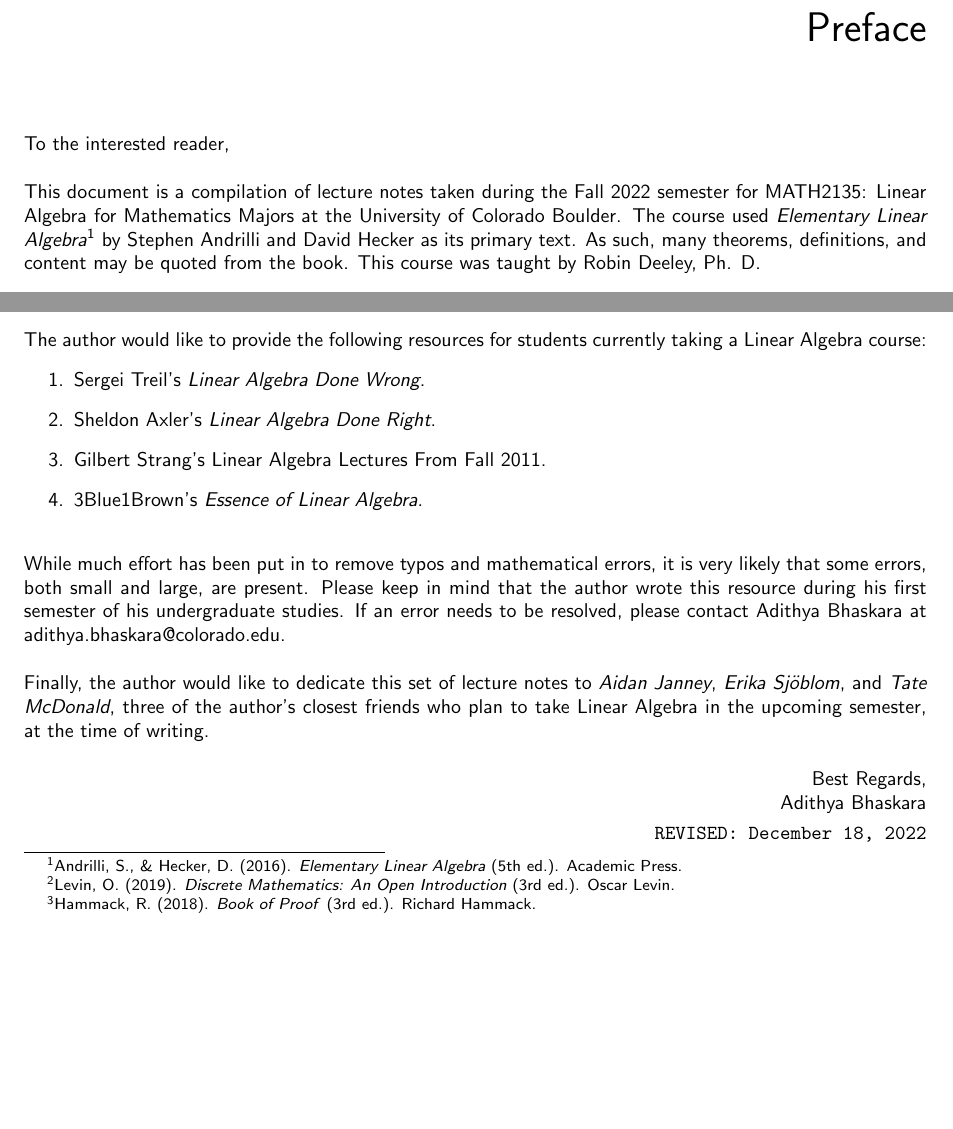
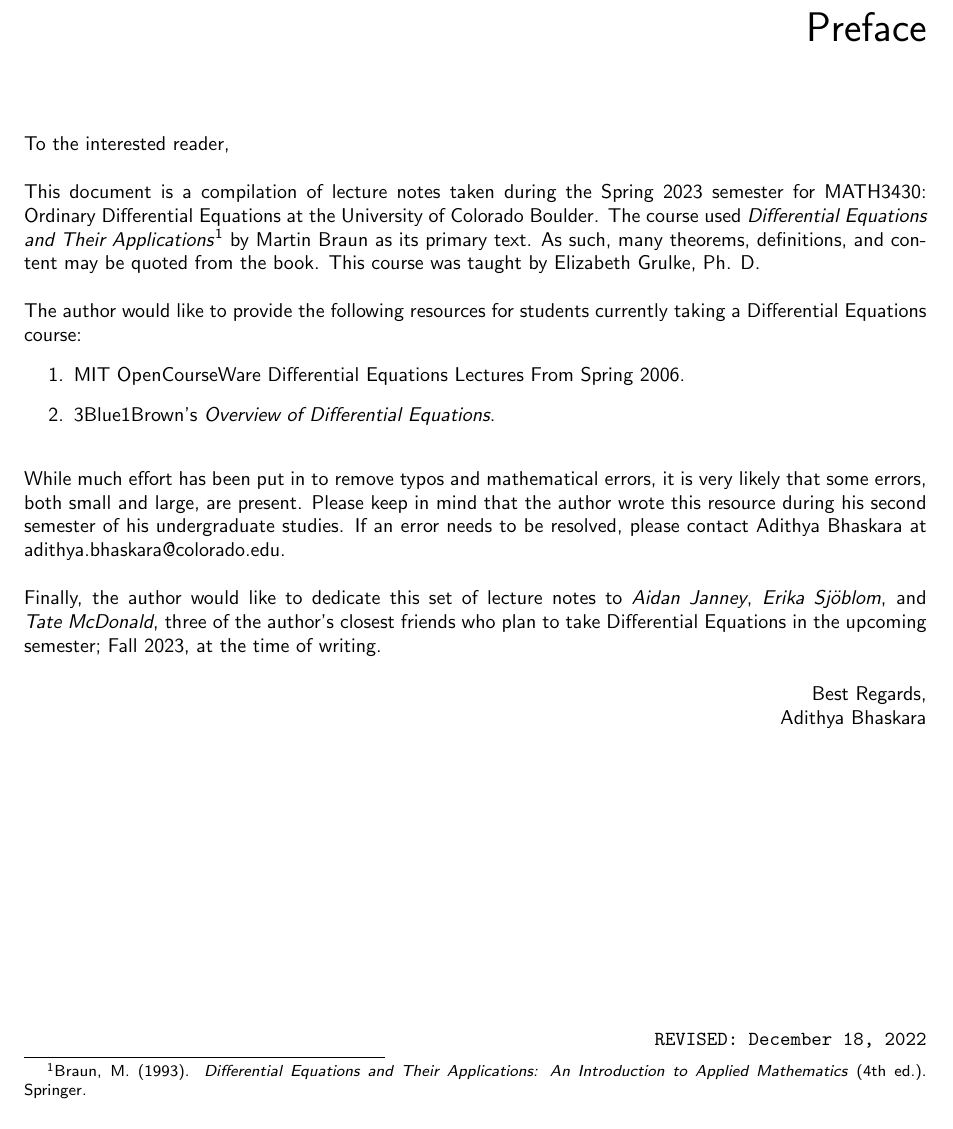
Before and after one commit to officialadithya/DifferentialEquations-CU, a LaTeX thesis (main.tex, which reads Chapters/preface.tex): two parts of page 4 of 9 before the commit and part of page 4 of 9 after it, the two joined at a grey line, cut so that both start at the same text, the shorter picture padded with empty space. Compiled offline with pdfLaTeX.

Commit message:
Preparation for Spring 2023 Lectures

```diff
--- a/Chapters/preface.tex
+++ b/Chapters/preface.tex
@@ -1,29 +1,21 @@
 To the interested reader,
 \\
 \\
-This document is a compilation of lecture notes taken during the Fall 2022 semester for MATH2135: Linear Algebra for Mathematics Majors at the University of Colorado Boulder. The course used \textit{Elementary Linear Algebra}\footnote{Andrilli, S., \& Hecker, D. (2016). \textit{Elementary Linear Algebra} (5th ed.). Academic Press.} by Stephen Andrilli and David Hecker as its primary text. As such, many theorems, definitions, and content may be quoted from the book. This course was taught by Robin Deeley, Ph. D.
+This document is a compilation of lecture notes taken during the Spring 2023 semester for MATH3430: Ordinary Differential Equations at the University of Colorado Boulder. The course used \textit{Differential Equations and Their Applications}\footnote{Braun, M. (1993). \textit{Differential Equations and Their Applications: An Introduction to Applied Mathematics} (4th ed.). Springer. } by Martin Braun as its primary text. As such, many theorems, definitions, and content may be quoted from the book. This course was taught by Elizabeth Grulke, Ph. D.
 \\
 \\
-Appendix \ref{appendix:a} is provided as a nonexhaustive refresher on proof techniques commonly covered in a Discrete Mathematics course. Appendix \ref{appendix:a} is a result of lecture notes compiled during the Summer 2022 semester for MATH2520: Discrete Mathematics at Front Range Community College. This course was taught by Kenneth M. Monks, Ph. D. The primary text was Oscar Levin's \textit{Discrete Mathematics: An Open Introduction}\footnote{Levin, O. (2019). \textit{Discrete Mathematics: An Open Introduction} (3rd ed.). Oscar Levin.}, but Richard Hammack's \textit{Book of Proof}\footnote{Hammack, R. (2018). \textit{Book of Proof} (3rd ed.). Richard Hammack.} was also used as supplement.
-\\
-\\
-Appendix \ref{appendix:b} is provided as a nonexhaustive refresher on functions, as preparation for Chapter \ref{chapter:lintrans}. Appendix \ref{appendix:b} is a result of both content covered in \textit{Elementary Linear Algebra} and MATH2520 lecture notes.
-\\
-\\
-The author would like to provide the following resources for students currently taking a Linear Algebra course:
+The author would like to provide the following resources for students currently taking a Differential Equations course:
 \begin{enumerate}
-    \item \href{https://www.math.brown.edu/streil/papers/LADW/LADW_2017-09-04.pdf}{Sergei Treil's \textit{Linear Algebra Done Wrong}.}
-    \item \href{https://link.springer.com/book/10.1007/978-3-319-11080-6?utm_medium=affiliate&utm_source=commission_junction_authors&utm_campaign=CONR_BOOKS_ECOM_GL_PHSS_ALWYS_DEEPLINK&utm_content=deeplink&utm_term=PID100197440&CJEVENT=f9f74b076a4c11ed80fe023d0a1c0e0d}{Sheldon Axler's \textit{Linear Algebra Done Right}.}
-    \item \href{https://youtube.com/playlist?list=PL221E2BBF13BECF6C}{Gilbert Strang's Linear Algebra Lectures From Fall 2011.}
-    \item \href{https://www.youtube.com/playlist?app=desktop&list=PLZHQObOWTQDPD3MizzM2xVFitgF8hE_ab}{3Blue1Brown's \textit{Essence of Linear Algebra}.}
+    \item \href{https://www.youtube.com/playlist?list=PLEC88901EBADDD980}{MIT OpenCourseWare Differential Equations Lectures From Spring 2006.}
+    \item \href{https://www.youtube.com/playlist?list=PLZHQObOWTQDNPOjrT6KVlfJuKtYTftqH6}{3Blue1Brown's \textit{Overview of Differential Equations}.}
 \end{enumerate}
 \vphantom
 \\
 \\
-While much effort has been put in to remove typos and mathematical errors, it is very likely that some errors, both small and large, are present. Please keep in mind that the author wrote this resource during his first semester of his undergraduate studies. If an error needs to be resolved, please contact Adithya Bhaskara at \href{mailto:adithya.bhaskara@colorado.edu}{adithya.bhaskara@colorado.edu}.
+While much effort has been put in to remove typos and mathematical errors, it is very likely that some errors, both small and large, are present. Please keep in mind that the author wrote this resource during his second semester of his undergraduate studies. If an error needs to be resolved, please contact Adithya Bhaskara at \href{mailto:adithya.bhaskara@colorado.edu}{adithya.bhaskara@colorado.edu}.
 \\
 \\
-Finally, the author would like to dedicate this set of lecture notes to \textit{Aidan Janney}, \textit{Erika Sj\"{o}blom}, and \textit{Tate McDonald}, three of the author's closest friends who plan to take Linear Algebra in the upcoming semester, at the time of writing.
+Finally, the author would like to dedicate this set of lecture notes to \textit{Aidan Janney}, \textit{Erika Sj\"{o}blom}, and \textit{Tate McDonald}, three of the author's closest friends who plan to take Differential Equations in the upcoming semester; Fall 2023, at the time of writing.
 \\
 \\
 \rightline{Best Regards,}
```
Also changed, not shown: README.md (deleted), main.pdf, 7 other files.
